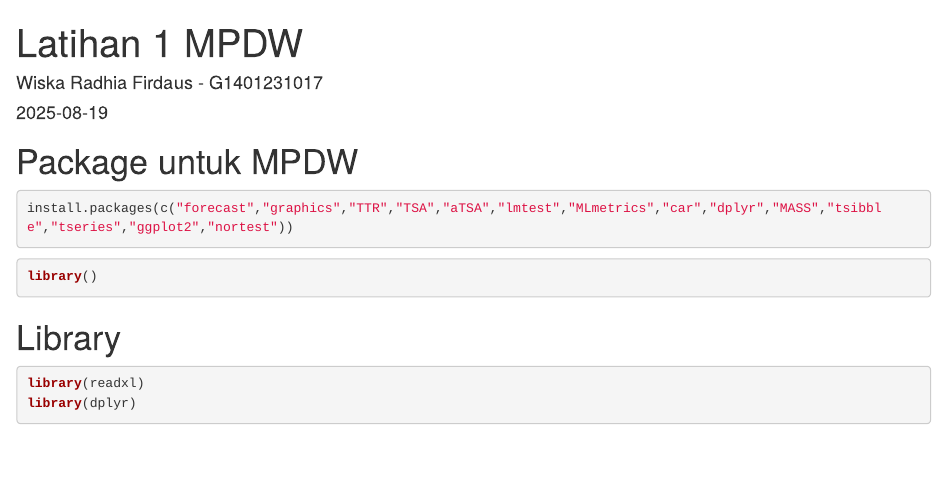
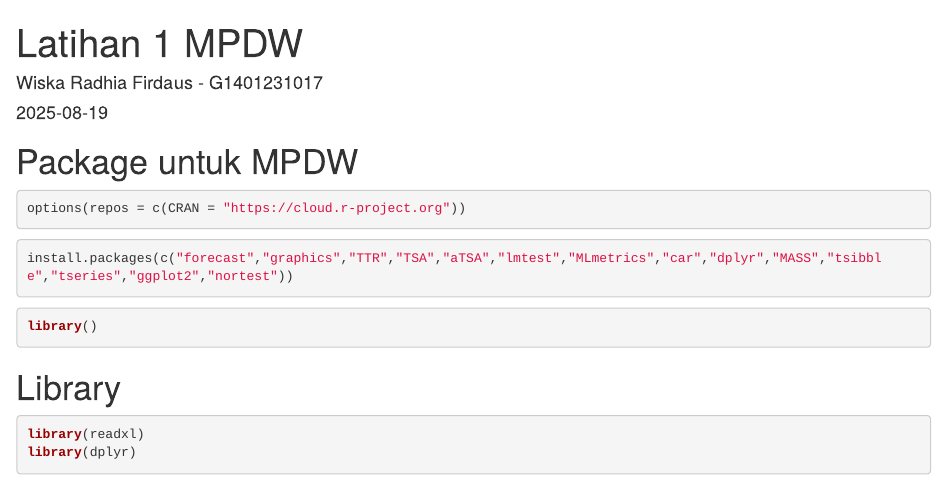
Before and after one commit to wiskardhaa/MPDW, an R Markdown document (Pertemuan 1/Latihan 1.Rmd): the page in a window 1100 px wide, from its top. Rendered offline with R 4.5, knitr and Pandoc, with nearby package versions; some code elsewhere in the file could not run offline.

Commit message:
New Update

````diff
--- a/Pertemuan 1/Latihan 1.Rmd
+++ b/Pertemuan 1/Latihan 1.Rmd
@@ -10,6 +10,10 @@ knitr::opts_chunk$set(echo = TRUE)
 ```
 
 # Package untuk MPDW
+
+```{r}
+options(repos = c(CRAN = "https://cloud.r-project.org"))
+```
 
 ```{r}
 install.packages(c("forecast","graphics","TTR","TSA","aTSA","lmtest","MLmetrics","car","dplyr","MASS","tsibble","tseries","ggplot2","nortest"))
````
Also changed, not shown: Pertemuan 1/Latihan-1.html (added).
